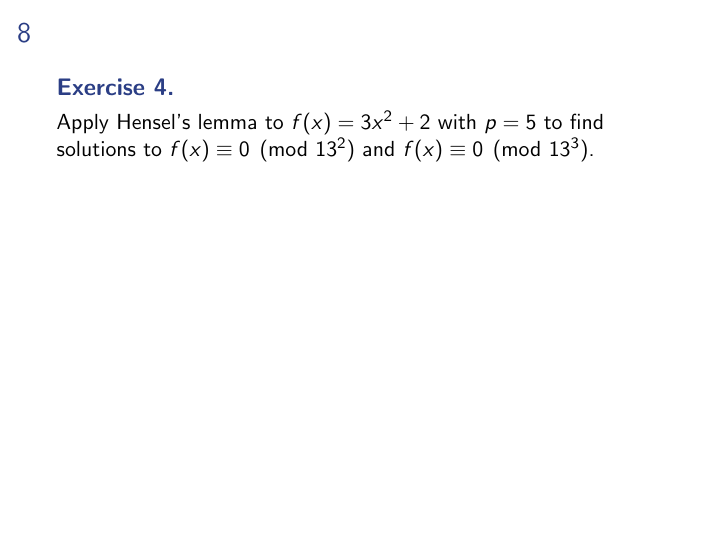
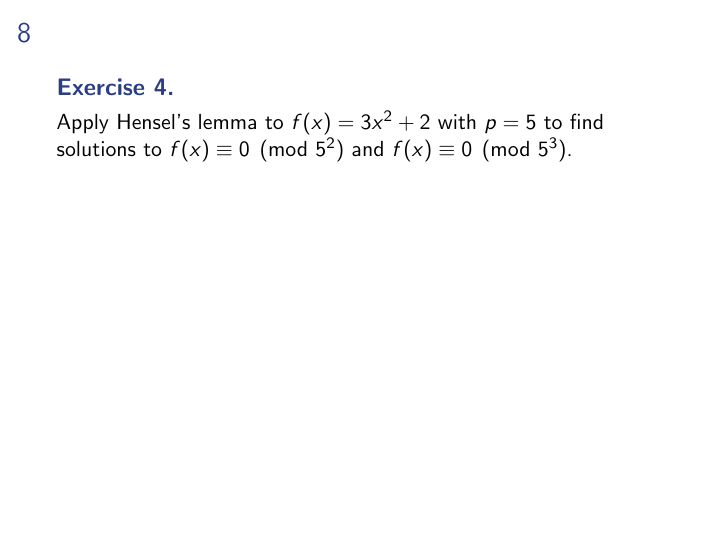
Before and after one commit to mckenziewest/math341, LaTeX slides (Chapter_7/hensel.slides/hensels_lemma.tex): page 8 of 17. Compiled offline with pdfLaTeX.

Commit message:
hensel notebook made

```diff
--- a/Chapter_7/hensel.slides/hensels_lemma.tex
+++ b/Chapter_7/hensel.slides/hensels_lemma.tex
@@ -109,7 +109,7 @@
 
 \slide{
 \begin{exercise}
-	Apply Hensel's lemma to $f(x)=3x^2+2$ with $p=5$ to find solutions to $f(x)\equiv 0\pmod{13^2}$ and $f(x)\equiv 0\pmod{13^3}$.
+	Apply Hensel's lemma to $f(x)=3x^2+2$ with $p=5$ to find solutions to $f(x)\equiv 0\pmod{5^2}$ and $f(x)\equiv 0\pmod{5^3}$.
 \end{exercise}
 }
 
```
Also changed, not shown: _tools/ready_to_publish.txt (+1 -0 lines), 2 other files.
